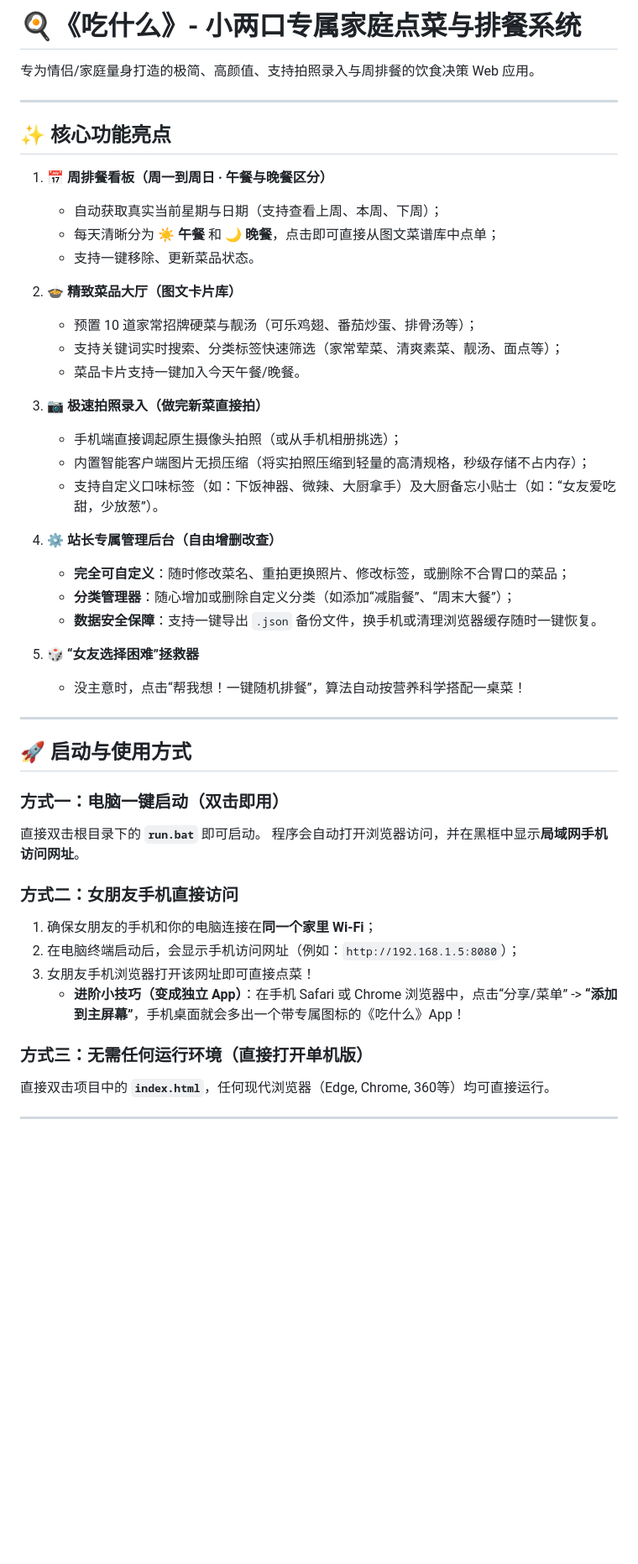
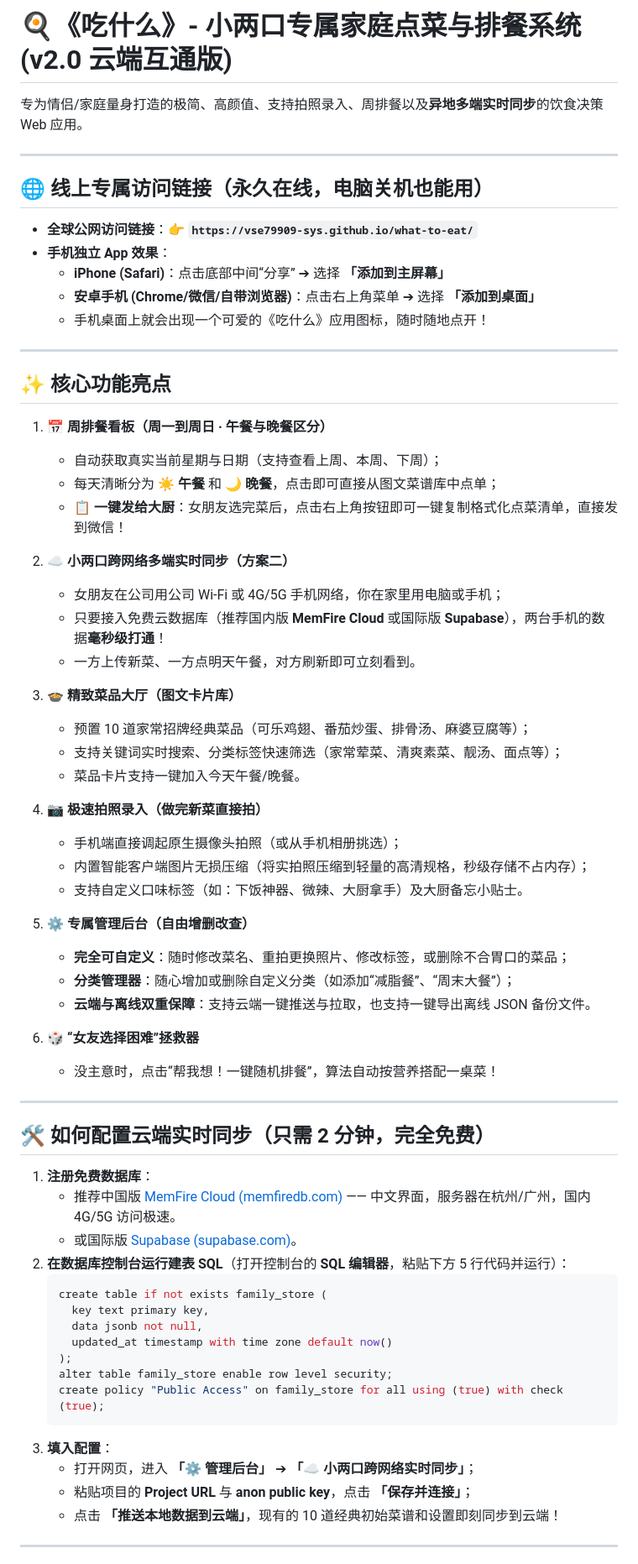
Before and after one commit to vse79909-sys/what-to-eat, a Markdown page: README.md, the part around one of its changes. Shown at 84% size. GitHub-like rendering; blank space fills up the shorter version.

Commit message:
feat: complete cloud multi-device sync, wechat share and UI settings

````diff
--- a/README.md
+++ b/README.md
@@ -1,6 +1,16 @@
-# 🍳《吃什么》- 小两口专属家庭点菜与排餐系统
+# 🍳《吃什么》- 小两口专属家庭点菜与排餐系统 (v2.0 云端互通版)
 
-专为情侣/家庭量身打造的极简、高颜值、支持拍照录入与周排餐的饮食决策 Web 应用。
+专为情侣/家庭量身打造的极简、高颜值、支持拍照录入、周排餐以及**异地多端实时同步**的饮食决策 Web 应用。
+
+---
+
+## 🌐 线上专属访问链接（永久在线，电脑关机也能用）
+
+* **全球公网访问链接**：👉 **`https://vse79909-sys.github.io/what-to-eat/`**
+* **手机独立 App 效果**：
+  * **iPhone (Safari)**：点击底部中间“分享” ➔ 选择 **「添加到主屏幕」**
+  * **安卓手机 (Chrome/微信/自带浏览器)**：点击右上角菜单 ➔ 选择 **「添加到桌面」**
+  * 手机桌面上就会出现一个可爱的《吃什么》应用图标，随时随地点开！
 
 ---
 
@@ -9,42 +19,52 @@
 1. **📅 周排餐看板（周一到周日 · 午餐与晚餐区分）**
    - 自动获取真实当前星期与日期（支持查看上周、本周、下周）；
    - 每天清晰分为 **☀️ 午餐** 和 **🌙 晚餐**，点击即可直接从图文菜谱库中点单；
-   - 支持一键移除、更新菜品状态。
+   - **📋 一键发给大厨**：女朋友选完菜后，点击右上角按钮即可一键复制格式化点菜清单，直接发到微信！
 
-2. **🍲 精致菜品大厅（图文卡片库）**
-   - 预置 10 道家常招牌硬菜与靓汤（可乐鸡翅、番茄炒蛋、排骨汤等）；
+2. **☁️ 小两口跨网络多端实时同步（方案二）**
+   - 女朋友在公司用公司 Wi-Fi 或 4G/5G 手机网络，你在家里用电脑或手机；
+   - 只要接入免费云数据库（推荐国内版 **MemFire Cloud** 或国际版 **Supabase**），两台手机的数据**毫秒级打通**！
+   - 一方上传新菜、一方点明天午餐，对方刷新即可立刻看到。
+
+3. **🍲 精致菜品大厅（图文卡片库）**
+   - 预置 10 道家常招牌经典菜品（可乐鸡翅、番茄炒蛋、排骨汤、麻婆豆腐等）；
    - 支持关键词实时搜索、分类标签快速筛选（家常荤菜、清爽素菜、靓汤、面点等）；
    - 菜品卡片支持一键加入今天午餐/晚餐。
 
-3. **📷 极速拍照录入（做完新菜直接拍）**
+4. **📷 极速拍照录入（做完新菜直接拍）**
    - 手机端直接调起原生摄像头拍照（或从手机相册挑选）；
    - 内置智能客户端图片无损压缩（将实拍照压缩到轻量的高清规格，秒级存储不占内存）；
-   - 支持自定义口味标签（如：下饭神器、微辣、大厨拿手）及大厨备忘小贴士（如：“女友爱吃甜，少放葱”）。
+   - 支持自定义口味标签（如：下饭神器、微辣、大厨拿手）及大厨备忘小贴士。
 
-4. **⚙️ 站长专属管理后台（自由增删改查）**
+5. **⚙️ 专属管理后台（自由增删改查）**
    - **完全可自定义**：随时修改菜名、重拍更换照片、修改标签，或删除不合胃口的菜品；
    - **分类管理器**：随心增加或删除自定义分类（如添加“减脂餐”、“周末大餐”）；
-   - **数据安全保障**：支持一键导出 `.json` 备份文件，换手机或清理浏览器缓存随时一键恢复。
+   - **云端与离线双重保障**：支持云端一键推送与拉取，也支持一键导出离线 JSON 备份文件。
 
-5. **🎲 “女友选择困难”拯救器**
-   - 没主意时，点击“帮我想！一键随机排餐”，算法自动按营养科学搭配一桌菜！
+6. **🎲 “女友选择困难”拯救器**
+   - 没主意时，点击“帮我想！一键随机排餐”，算法自动按营养搭配一桌菜！
 
 ---
 
-## 🚀 启动与使用方式
+## 🛠️ 如何配置云端实时同步（只需 2 分钟，完全免费）
 
-### 方式一：电脑一键启动（双击即用）
-直接双击根目录下的 **`run.bat`** 即可启动。
-程序会自动打开浏览器访问，并在黑框中显示**局域网手机访问网址**。
-
-### 方式二：女朋友手机直接访问
-1. 确保女朋友的手机和你的电脑连接在**同一个家里 Wi-Fi**；
-2. 在电脑终端启动后，会显示手机访问网址（例如：`http://192.168.1.5:8080`）；
-3. 女朋友手机浏览器打开该网址即可直接点菜！
-   * **进阶小技巧（变成独立 App）**：在手机 Safari 或 Chrome 浏览器中，点击“分享/菜单” -> **“添加到主屏幕”**，手机桌面就会多出一个带专属图标的《吃什么》App！
-
-### 方式三：无需任何运行环境（直接打开单机版）
-直接双击项目中的 **`index.html`**，任何现代浏览器（Edge, Chrome, 360等）均可直接运行。
+1. **注册免费数据库**：
+   * 推荐中国版 [MemFire Cloud (memfiredb.com)](https://memfiredb.com) —— 中文界面，服务器在杭州/广州，国内 4G/5G 访问极速。
+   * 或国际版 [Supabase (supabase.com)](https://supabase.com)。
+2. **在数据库控制台运行建表 SQL**（打开控制台的 **SQL 编辑器**，粘贴下方 5 行代码并运行）：
+   ```sql
+   create table if not exists family_store (
+     key text primary key,
+     data jsonb not null,
+     updated_at timestamp with time zone default now()
+   );
+   alter table family_store enable row level security;
+   create policy "Public Access" on family_store for all using (true) with check (true);
+   ```
+3. **填入配置**：
+   * 打开网页，进入 **「⚙️ 管理后台」** ➔ **「☁️ 小两口跨网络实时同步」**；
+   * 粘贴项目的 **Project URL** 与 **anon public key**，点击 **「保存并连接」**；
+   * 点击 **「推送本地数据到云端」**，现有的 10 道经典初始菜谱和设置即刻同步到云端！
 
 ---
 
````
Also changed, not shown: other parts of README.md (+6 -10 lines).
